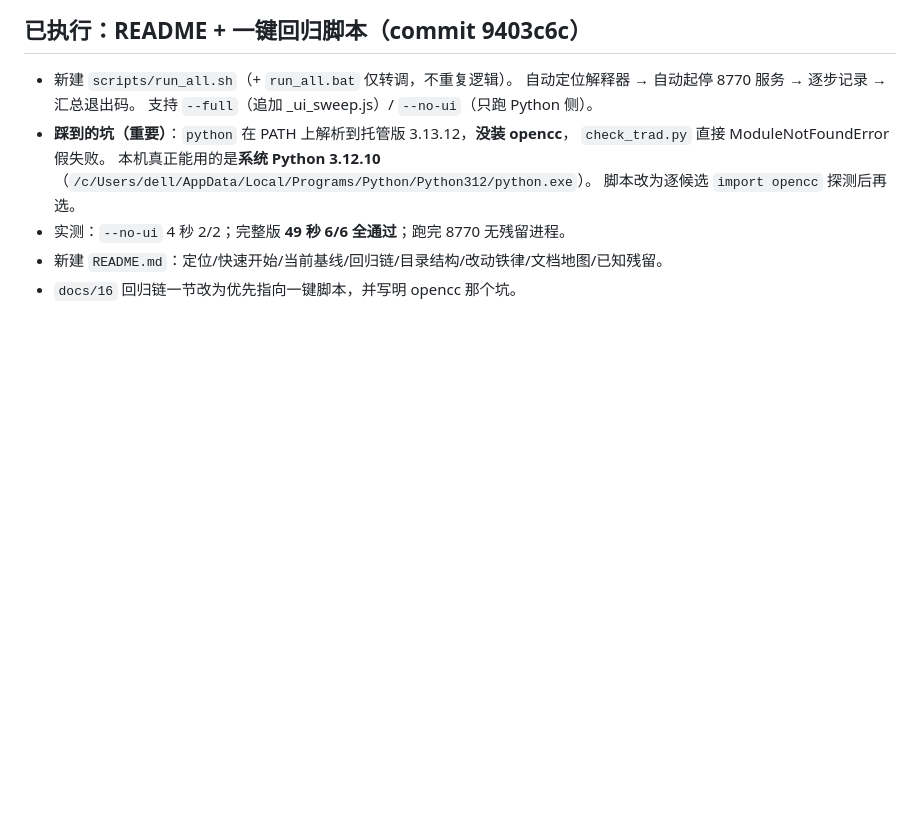
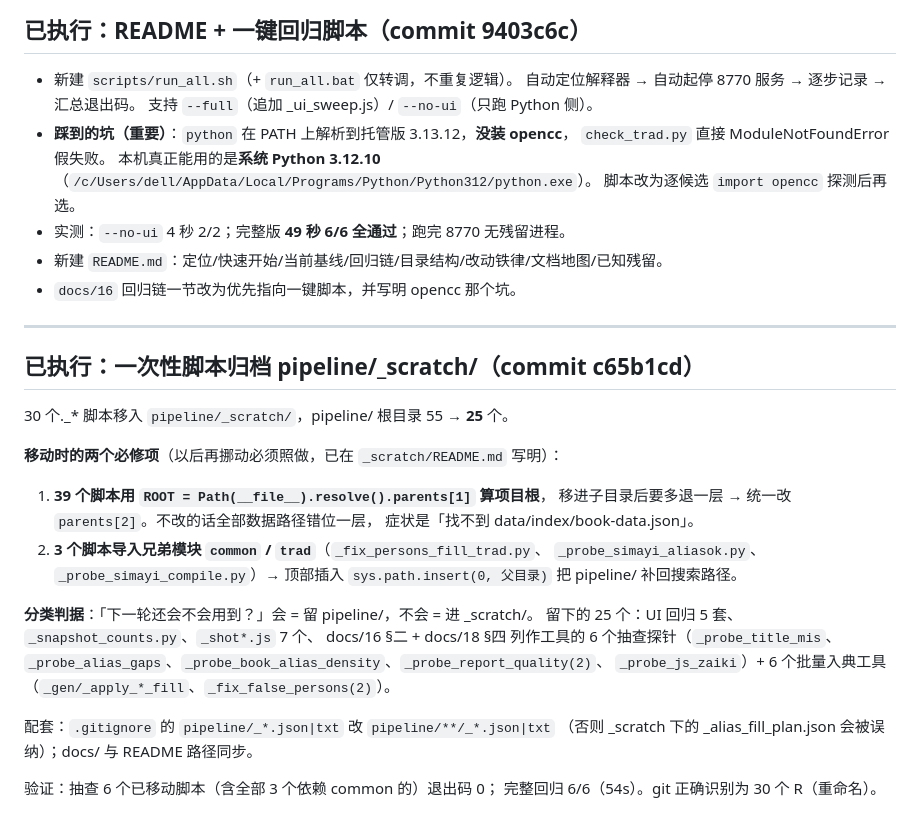
Before and after one commit to shinianshao/indexFore5History, a Markdown page: .workbuddy/memory/2026-09-25.md, the part around the change. Rendered like a GitHub page; blank space fills up the shorter version.

Commit message:
docs: 记忆补录 _scratch 归档的判据与移动时必改的两处

```diff
--- a/.workbuddy/memory/2026-09-25.md
+++ b/.workbuddy/memory/2026-09-25.md
@@ -59,3 +59,29 @@
 - 实测：`--no-ui` 4 秒 2/2；完整版 **49 秒 6/6 全通过**；跑完 8770 无残留进程。
 - 新建 `README.md`：定位/快速开始/当前基线/回归链/目录结构/改动铁律/文档地图/已知残留。
 - `docs/16` 回归链一节改为优先指向一键脚本，并写明 opencc 那个坑。
+
+---
+
+## 已执行：一次性脚本归档 pipeline/_scratch/（commit c65b1cd）
+
+30 个._* 脚本移入 `pipeline/_scratch/`，pipeline/ 根目录 55 → **25** 个。
+
+**移动时的两个必修项**（以后再挪动必须照做，已在 `_scratch/README.md` 写明）：
+1. **39 个脚本用 `ROOT = Path(__file__).resolve().parents[1]` 算项目根**，
+   移进子目录后要多退一层 → 统一改 `parents[2]`。不改的话全部数据路径错位一层，
+   症状是「找不到 data/index/book-data.json」。
+2. **3 个脚本导入兄弟模块 `common` / `trad`**（`_fix_persons_fill_trad.py`、
+   `_probe_simayi_aliasok.py`、`_probe_simayi_compile.py`）→ 顶部插入
+   `sys.path.insert(0, 父目录)` 把 pipeline/ 补回搜索路径。
+
+**分类判据**：「下一轮还会不会用到？」会 = 留 pipeline/，不会 = 进 _scratch/。
+留下的 25 个：UI 回归 5 套、`_snapshot_counts.py`、`_shot*.js` 7 个、
+docs/16 §二 + docs/18 §四 列作工具的 6 个抽查探针（`_probe_title_mis`、
+`_probe_alias_gaps`、`_probe_book_alias_density`、`_probe_report_quality(2)`、
+`_probe_js_zaiki`）+ 6 个批量入典工具（`_gen/_apply_*_fill`、`_fix_false_persons(2)`）。
+
+配套：`.gitignore` 的 `pipeline/_*.json|txt` 改 `pipeline/**/_*.json|txt`
+（否则 _scratch 下的 _alias_fill_plan.json 会被误纳）；docs/ 与 README 路径同步。
+
+验证：抽查 6 个已移动脚本（含全部 3 个依赖 common 的）退出码 0；
+完整回归 6/6（54s）。git 正确识别为 30 个 R（重命名）。
```
Also changed, not shown: .workbuddy/memory/MEMORY.md (+3 -0 lines).
